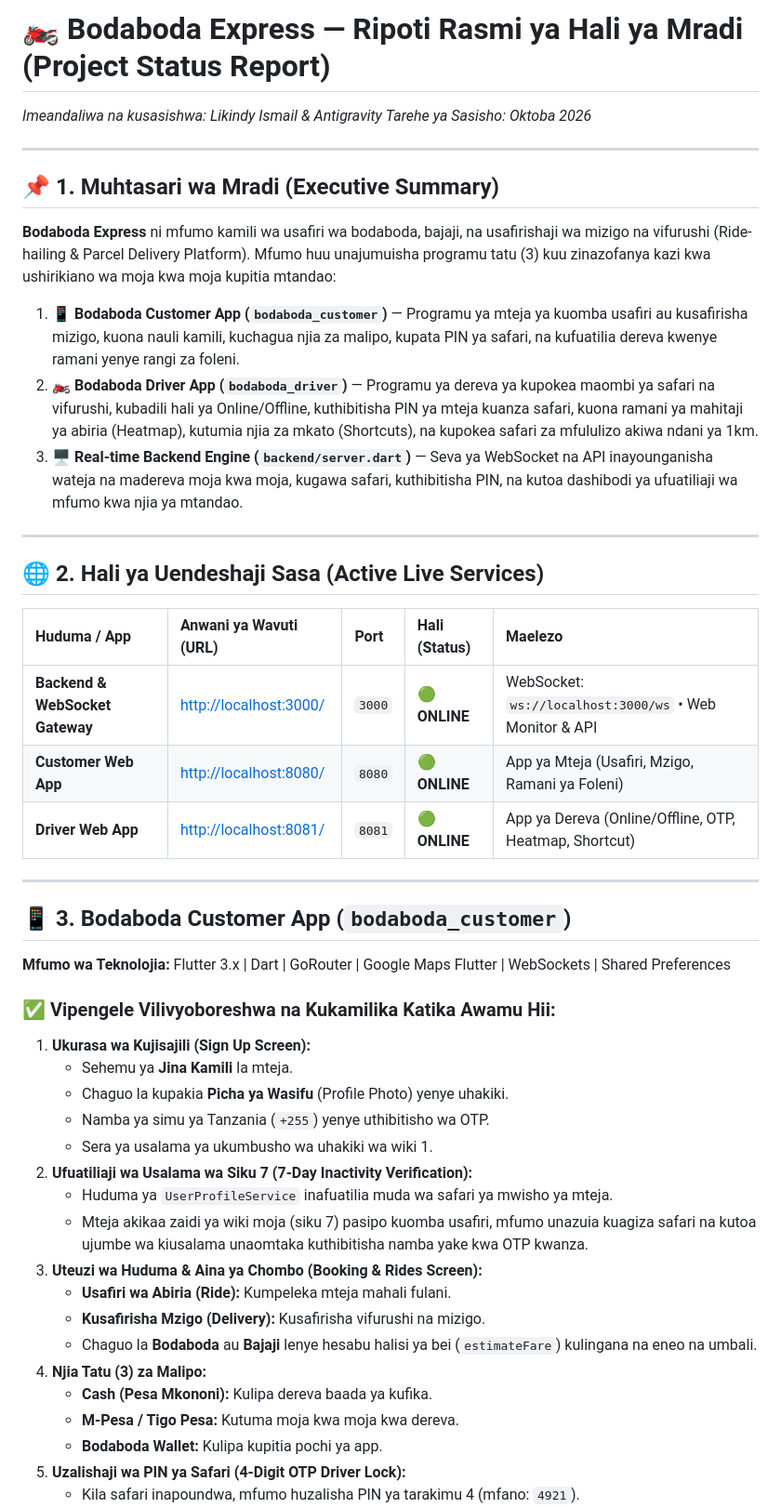
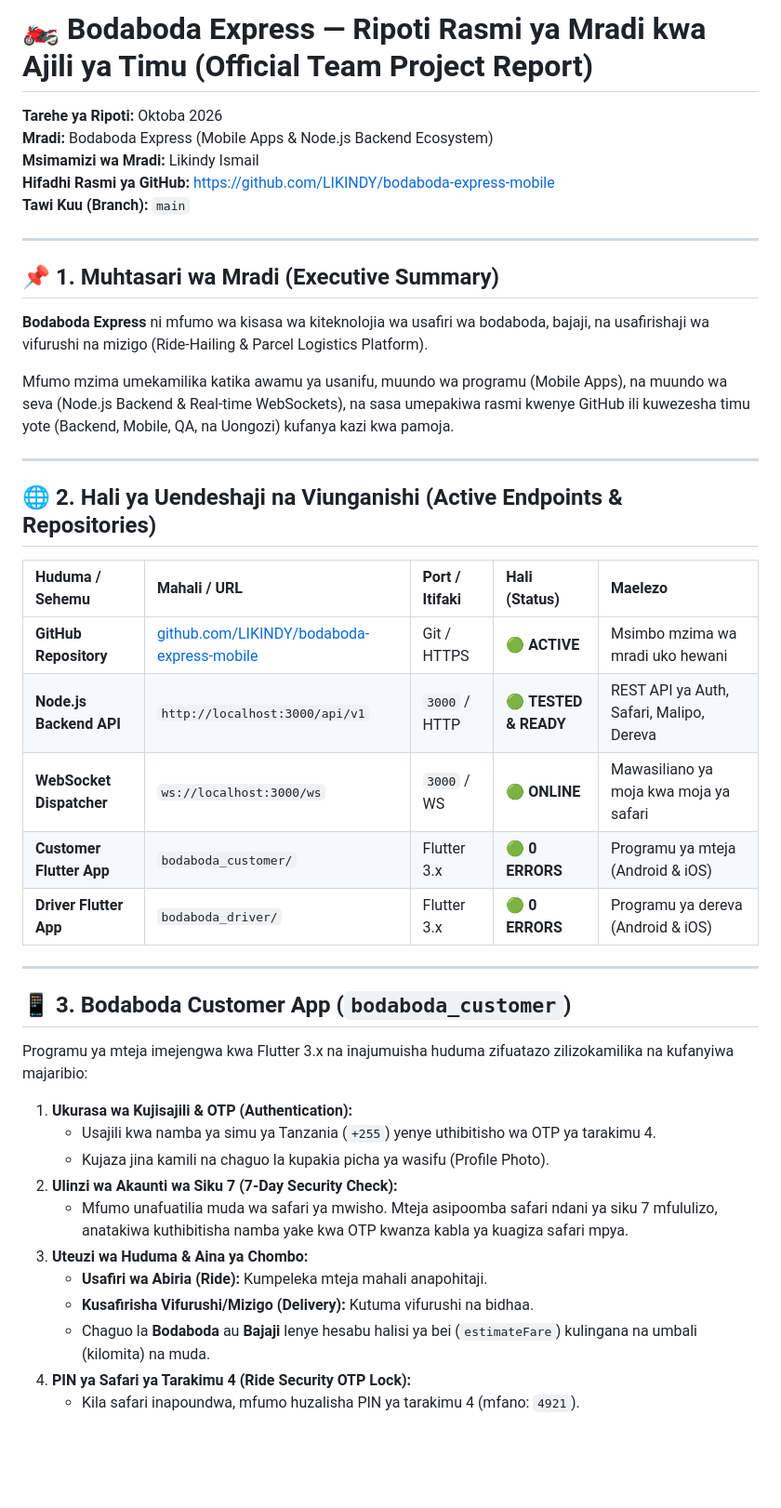
Before and after one commit to LIKINDY/bodaboda-express-mobile, a Markdown page: PROJECT_STATUS_REPORT.md, the part around one of its changes. Shown at 93% size. Drawn GitHub-style; blank space fills up the shorter version.

```diff
--- a/PROJECT_STATUS_REPORT.md
+++ b/PROJECT_STATUS_REPORT.md
@@ -1,47 +1,45 @@
-# 🏍️ Bodaboda Express — Ripoti Rasmi ya Hali ya Mradi (Project Status Report)
-*Imeandaliwa na kusasishwa: Likindy Ismail & Antigravity*
-*Tarehe ya Sasisho: Oktoba 2026*
+# 🏍️ Bodaboda Express — Ripoti Rasmi ya Mradi kwa Ajili ya Timu (Official Team Project Report)
+
+**Tarehe ya Ripoti:** Oktoba 2026
+**Mradi:** Bodaboda Express (Mobile Apps & Node.js Backend Ecosystem)
+**Msimamizi wa Mradi:** Likindy Ismail
+**Hifadhi Rasmi ya GitHub:** [https://github.com/LIKINDY/bodaboda-express-mobile](https://github.com/LIKINDY/bodaboda-express-mobile)
+**Tawi Kuu (Branch):** `main`
 
 ---
 
 ## 📌 1. Muhtasari wa Mradi (Executive Summary)
-**Bodaboda Express** ni mfumo kamili wa usafiri wa bodaboda, bajaji, na usafirishaji wa mizigo na vifurushi (Ride-hailing & Parcel Delivery Platform). Mfumo huu unajumuisha programu tatu (3) kuu zinazofanya kazi kwa ushirikiano wa moja kwa moja kupitia mtandao:
 
-1. **📱 Bodaboda Customer App (`bodaboda_customer`)** — Programu ya mteja ya kuomba usafiri au kusafirisha mizigo, kuona nauli kamili, kuchagua njia za malipo, kupata PIN ya safari, na kufuatilia dereva kwenye ramani yenye rangi za foleni.
-2. **🏍️ Bodaboda Driver App (`bodaboda_driver`)** — Programu ya dereva ya kupokea maombi ya safari na vifurushi, kubadili hali ya Online/Offline, kuthibitisha PIN ya mteja kuanza safari, kuona ramani ya mahitaji ya abiria (Heatmap), kutumia njia za mkato (Shortcuts), na kupokea safari za mfululizo akiwa ndani ya 1km.
-3. **🖥️ Real-time Backend Engine (`backend/server.dart`)** — Seva ya WebSocket na API inayounganisha wateja na madereva moja kwa moja, kugawa safari, kuthibitisha PIN, na kutoa dashibodi ya ufuatiliaji wa mfumo kwa njia ya mtandao.
+**Bodaboda Express** ni mfumo wa kisasa wa kiteknolojia wa usafiri wa bodaboda, bajaji, na usafirishaji wa vifurushi na mizigo (Ride-Hailing & Parcel Logistics Platform).
+
+Mfumo mzima umekamilika katika awamu ya usanifu, muundo wa programu (Mobile Apps), na muundo wa seva (Node.js Backend & Real-time WebSockets), na sasa umepakiwa rasmi kwenye GitHub ili kuwezesha timu yote (Backend, Mobile, QA, na Uongozi) kufanya kazi kwa pamoja.
 
 ---
 
-## 🌐 2. Hali ya Uendeshaji Sasa (Active Live Services)
+## 🌐 2. Hali ya Uendeshaji na Viunganishi (Active Endpoints & Repositories)
 
-| Huduma / App | Anwani ya Wavuti (URL) | Port | Hali (Status) | Maelezo |
+| Huduma / Sehemu | Mahali / URL | Port / Itifaki | Hali (Status) | Maelezo |
 | :--- | :--- | :--- | :--- | :--- |
-| **Backend & WebSocket Gateway** | [http://localhost:3000/](http://localhost:3000/) | `3000` | 🟢 **ONLINE** | WebSocket: `ws://localhost:3000/ws` • Web Monitor & API |
-| **Customer Web App** | [http://localhost:8080/](http://localhost:8080/) | `8080` | 🟢 **ONLINE** | App ya Mteja (Usafiri, Mzigo, Ramani ya Foleni) |
-| **Driver Web App** | [http://localhost:8081/](http://localhost:8081/) | `8081` | 🟢 **ONLINE** | App ya Dereva (Online/Offline, OTP, Heatmap, Shortcut) |
+| **GitHub Repository** | [github.com/LIKINDY/bodaboda-express-mobile](https://github.com/LIKINDY/bodaboda-express-mobile) | Git / HTTPS | 🟢 **ACTIVE** | Msimbo mzima wa mradi uko hewani |
+| **Node.js Backend API** | `http://localhost:3000/api/v1` | `3000` / HTTP | 🟢 **TESTED & READY** | REST API ya Auth, Safari, Malipo, Dereva |
+| **WebSocket Dispatcher** | `ws://localhost:3000/ws` | `3000` / WS | 🟢 **ONLINE** | Mawasiliano ya moja kwa moja ya safari |
+| **Customer Flutter App** | `bodaboda_customer/` | Flutter 3.x | 🟢 **0 ERRORS** | Programu ya mteja (Android & iOS) |
+| **Driver Flutter App** | `bodaboda_driver/` | Flutter 3.x | 🟢 **0 ERRORS** | Programu ya dereva (Android & iOS) |
 
 ---
 
 ## 📱 3. Bodaboda Customer App (`bodaboda_customer`)
-**Mfumo wa Teknolojia:** Flutter 3.x | Dart | GoRouter | Google Maps Flutter | WebSockets | Shared Preferences
 
-### ✅ Vipengele Vilivyoboreshwa na Kukamilika Katika Awamu Hii:
-1. **Ukurasa wa Kujisajili (Sign Up Screen):**
-   - Sehemu ya **Jina Kamili** la mteja.
-   - Chaguo la kupakia **Picha ya Wasifu** (Profile Photo) yenye uhakiki.
-   - Namba ya simu ya Tanzania (`+255`) yenye uthibitisho wa OTP.
-   - Sera ya usalama ya ukumbusho wa uhakiki wa wiki 1.
-2. **Ufuatiliaji wa Usalama wa Siku 7 (7-Day Inactivity Verification):**
-   - Huduma ya `UserProfileService` inafuatilia muda wa safari ya mwisho ya mteja.
-   - Mteja akikaa zaidi ya wiki moja (siku 7) pasipo kuomba usafiri, mfumo unazuia kuagiza safari na kutoa ujumbe wa kiusalama unaomtaka kuthibitisha namba yake kwa OTP kwanza.
-3. **Uteuzi wa Huduma & Aina ya Chombo (Booking & Rides Screen):**
-   - **Usafiri wa Abiria (Ride):** Kumpeleka mteja mahali fulani.
-   - **Kusafirisha Mzigo (Delivery):** Kusafirisha vifurushi na mizigo.
-   - Chaguo la **Bodaboda** au **Bajaji** lenye hesabu halisi ya bei (`estimateFare`) kulingana na eneo na umbali.
-4. **Njia Tatu (3) za Malipo:**
-   - **Cash (Pesa Mkononi):** Kulipa dereva baada ya kufika.
-   - **M-Pesa / Tigo Pesa:** Kutuma moja kwa moja kwa dereva.
-   - **Bodaboda Wallet:** Kulipa kupitia pochi ya app.
-5. **Uzalishaji wa PIN ya Safari (4-Digit OTP Driver Lock):**
+Programu ya mteja imejengwa kwa Flutter 3.x na inajumuisha huduma zifuatazo zilizokamilika na kufanyiwa majaribio:
+
+1. **Ukurasa wa Kujisajili & OTP (Authentication):**
+   - Usajili kwa namba ya simu ya Tanzania (`+255`) yenye uthibitisho wa OTP ya tarakimu 4.
+   - Kujaza jina kamili na chaguo la kupakia picha ya wasifu (Profile Photo).
+2. **Ulinzi wa Akaunti wa Siku 7 (7-Day Security Check):**
+   - Mfumo unafuatilia muda wa safari ya mwisho. Mteja asipoomba safari ndani ya siku 7 mfululizo, anatakiwa kuthibitisha namba yake kwa OTP kwanza kabla ya kuagiza safari mpya.
+3. **Uteuzi wa Huduma & Aina ya Chombo:**
+   - **Usafiri wa Abiria (Ride):** Kumpeleka mteja mahali anapohitaji.
+   - **Kusafirisha Vifurushi/Mizigo (Delivery):** Kutuma vifurushi na bidhaa.
+   - Chaguo la **Bodaboda** au **Bajaji** lenye hesabu halisi ya bei (`estimateFare`) kulingana na umbali (kilomita) na muda.
+4. **PIN ya Safari ya Tarakimu 4 (Ride Security OTP Lock):**
    - Kila safari inapoundwa, mfumo huzalisha PIN ya tarakimu 4 (mfano: `4921`).
```
Also changed, not shown: other parts of PROJECT_STATUS_REPORT.md (+125 -60 lines).
